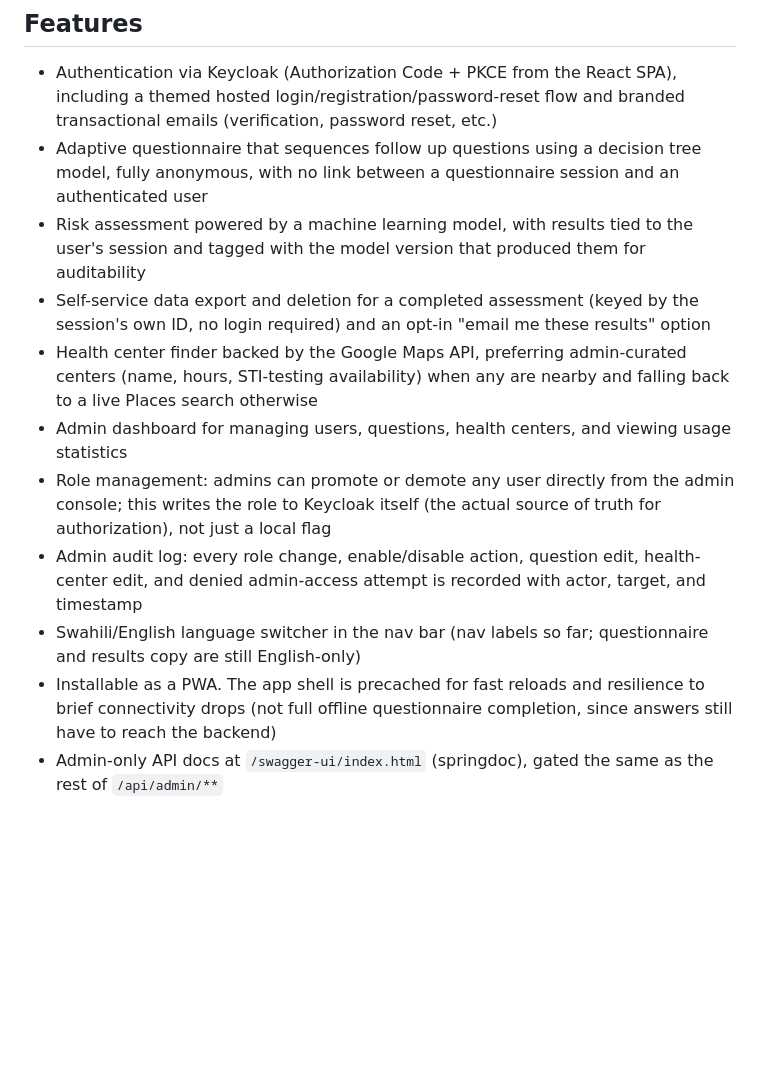
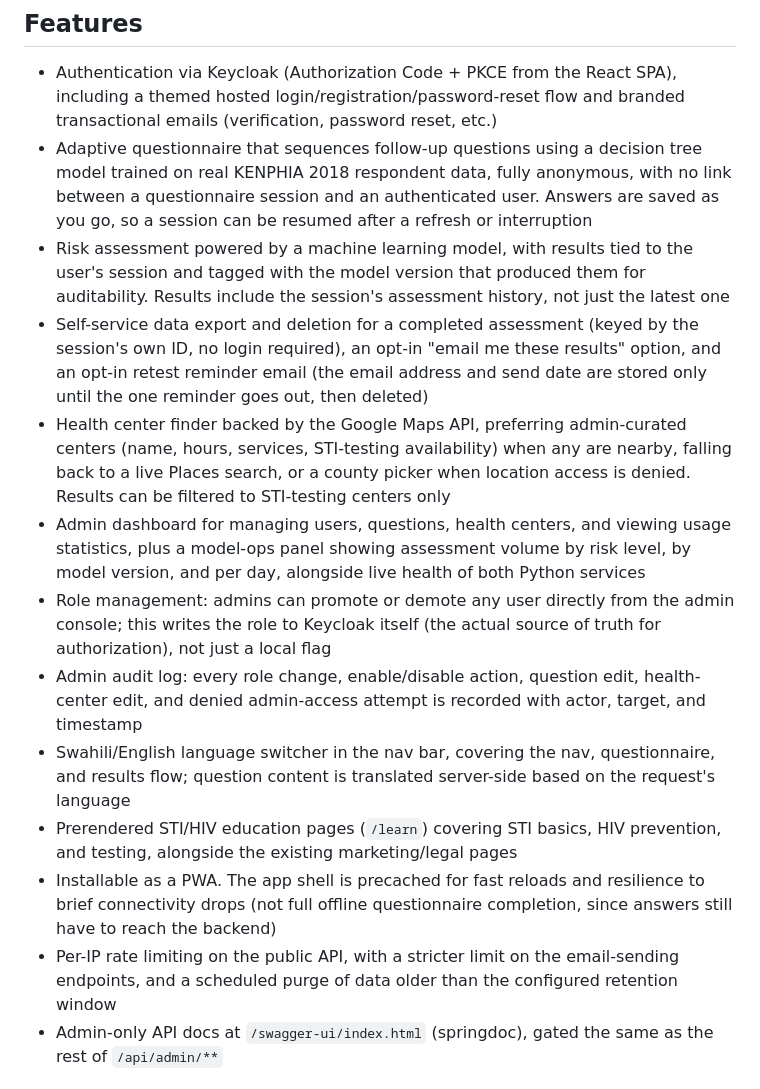
Before and after one commit to 10krhinooo/AfyaCheck, a Markdown page: README.md, the part around one of its changes. Rendered like a GitHub page; blank space fills up the shorter version.

```diff
--- a/README.md
+++ b/README.md
@@ -7,15 +7,17 @@ The UI is a React SPA served by the backend itself: `./gradlew build` bundles th
 ## Features
 
 - Authentication via Keycloak (Authorization Code + PKCE from the React SPA), including a themed hosted login/registration/password-reset flow and branded transactional emails (verification, password reset, etc.)
-- Adaptive questionnaire that sequences follow up questions using a decision tree model, fully anonymous, with no link between a questionnaire session and an authenticated user
-- Risk assessment powered by a machine learning model, with results tied to the user's session and tagged with the model version that produced them for auditability
-- Self-service data export and deletion for a completed assessment (keyed by the session's own ID, no login required) and an opt-in "email me these results" option
-- Health center finder backed by the Google Maps API, preferring admin-curated centers (name, hours, STI-testing availability) when any are nearby and falling back to a live Places search otherwise
-- Admin dashboard for managing users, questions, health centers, and viewing usage statistics
+- Adaptive questionnaire that sequences follow-up questions using a decision tree model trained on real KENPHIA 2018 respondent data, fully anonymous, with no link between a questionnaire session and an authenticated user. Answers are saved as you go, so a session can be resumed after a refresh or interruption
+- Risk assessment powered by a machine learning model, with results tied to the user's session and tagged with the model version that produced them for auditability. Results include the session's assessment history, not just the latest one
+- Self-service data export and deletion for a completed assessment (keyed by the session's own ID, no login required), an opt-in "email me these results" option, and an opt-in retest reminder email (the email address and send date are stored only until the one reminder goes out, then deleted)
+- Health center finder backed by the Google Maps API, preferring admin-curated centers (name, hours, services, STI-testing availability) when any are nearby, falling back to a live Places search, or a county picker when location access is denied. Results can be filtered to STI-testing centers only
+- Admin dashboard for managing users, questions, health centers, and viewing usage statistics, plus a model-ops panel showing assessment volume by risk level, by model version, and per day, alongside live health of both Python services
 - Role management: admins can promote or demote any user directly from the admin console; this writes the role to Keycloak itself (the actual source of truth for authorization), not just a local flag
 - Admin audit log: every role change, enable/disable action, question edit, health-center edit, and denied admin-access attempt is recorded with actor, target, and timestamp
-- Swahili/English language switcher in the nav bar (nav labels so far; questionnaire and results copy are still English-only)
+- Swahili/English language switcher in the nav bar, covering the nav, questionnaire, and results flow; question content is translated server-side based on the request's language
+- Prerendered STI/HIV education pages (`/learn`) covering STI basics, HIV prevention, and testing, alongside the existing marketing/legal pages
 - Installable as a PWA. The app shell is precached for fast reloads and resilience to brief connectivity drops (not full offline questionnaire completion, since answers still have to reach the backend)
+- Per-IP rate limiting on the public API, with a stricter limit on the email-sending endpoints, and a scheduled purge of data older than the configured retention window
 - Admin-only API docs at `/swagger-ui/index.html` (springdoc), gated the same as the rest of `/api/admin/**`
 
 ## Architecture
```
Also changed, not shown: other parts of README.md (+6 -6 lines), CLAUDE.md (+61 -27 lines), SECURITY.md (+6 -6 lines).
